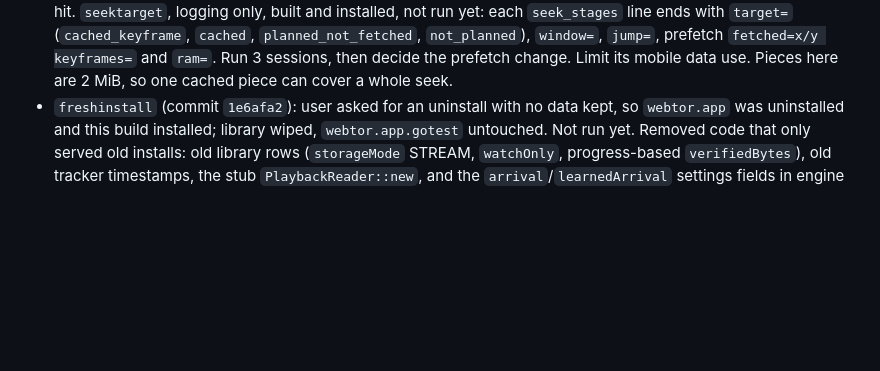
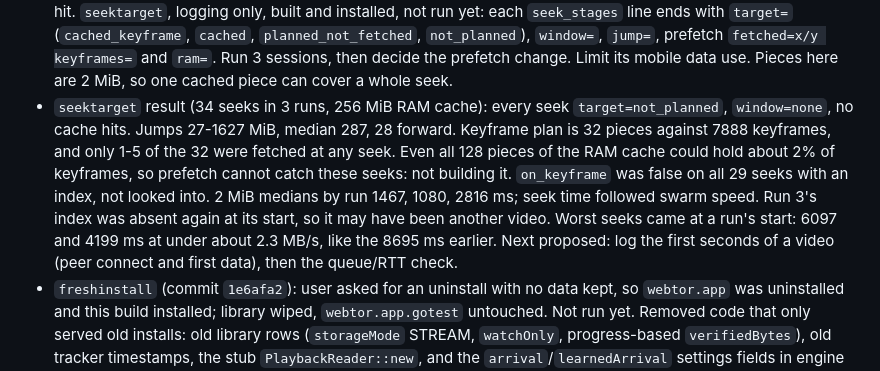
Before and after one commit to karmugilen/torrent-player, a Markdown page: glossary.md, the part around the change. GitHub-like rendering; blank space fills up the shorter version.

Commit message:
glossary: seektarget result, prefetch cannot catch these seeks

```diff
--- a/glossary.md
+++ b/glossary.md
@@ -41,6 +41,7 @@
 - `seekpick` measured (25 seeks, 83 s, mobile data, swarm not controlled): 2 MiB median 1098 ms vs 1060, first bytes 392 ms vs 292, first block 217 ms vs 180, waste 23% vs 11% (read 399 MB, useful 307 MB), `worst_hold` median 555 ms vs 819-967 on 3 seeks. Not better, so reverted: `seeklog3` is `seeklog2`'s scheduler plus the `wtseek.log` file, built and installed. Held is still nearly all the wait. Rough floor at these rates: 2 MiB at about 8 MB/s is 250 ms plus about 250 ms RTT, about 500 ms against 660-700 now, so little is left to gain here. Larger open problem: startup, first seek 8695 ms, 247 half-open, about 1 MB/s for the first 12 s or so.
 - `seeklog3` run (33 s, 12 network seeks, already connected, so not a cold start): 2 MiB median 1321 ms, first bytes 471 ms, first block 289 ms, waste 11% (454 MB read, 405 useful), up to 17 MB/s. Same scheduler as the 1060 ms run, so one run's seek medians vary by at least 25%: `seekpick`'s seek times (1098 ms) were not shown worse. Its revert rests on waste (23% vs 11% in three other runs) and lower speed. Compare seek builds over several runs. Suspect, not proven: total `pending` rose 291 to 1028 while speed stayed 14-17 MB/s from about 16 s in, one peer at 2089 ms RTT held 417 blocks. The queue limit grows with RTT, and queues may inflate RTT.
 - Cache evidence: seeks already in cache reached 2 MiB in 16-28 ms, against 1321 ms when downloading, 2 of 14 hit. `seektarget`, logging only, built and installed, not run yet: each `seek_stages` line ends with `target=` (`cached_keyframe`, `cached`, `planned_not_fetched`, `not_planned`), `window=`, `jump=`, prefetch `fetched=x/y keyframes=` and `ram=`. Run 3 sessions, then decide the prefetch change. Limit its mobile data use. Pieces here are 2 MiB, so one cached piece can cover a whole seek.
+- `seektarget` result (34 seeks in 3 runs, 256 MiB RAM cache): every seek `target=not_planned`, `window=none`, no cache hits. Jumps 27-1627 MiB, median 287, 28 forward. Keyframe plan is 32 pieces against 7888 keyframes, and only 1-5 of the 32 were fetched at any seek. Even all 128 pieces of the RAM cache could hold about 2% of keyframes, so prefetch cannot catch these seeks: not building it. `on_keyframe` was false on all 29 seeks with an index, not looked into. 2 MiB medians by run 1467, 1080, 2816 ms; seek time followed swarm speed. Run 3's index was absent again at its start, so it may have been another video. Worst seeks came at a run's start: 6097 and 4199 ms at under about 2.3 MB/s, like the 8695 ms earlier. Next proposed: log the first seconds of a video (peer connect and first data), then the queue/RTT check.
 - `freshinstall` (commit `1e6afa2`): user asked for an uninstall with no data kept, so `webtor.app` was uninstalled and this build installed; library wiped, `webtor.app.gotest` untouched. Not run yet. Removed code that only served old installs: old library rows (`storageMode` STREAM, `watchOnly`, progress-based `verifiedBytes`), old tracker timestamps, the stub `PlaybackReader::new`, and the `arrival`/`learnedArrival` settings fields in engine and Kotlin. Library files saved by older builds will not load correctly now. `settings.xml` can still return from Android backup. `go_json_golden.jsonl` and `types_json.rs` were edited; the test was compiled, not run.
 - User asked for under 10,000 lines with no function lost. Not done: engine `src` is 37,822 lines of code (35,606 without `wt-parity`), plus 2,890 comment, 3,781 blank and 5,320 inline test lines. Dropping lines by formatting or moving protocol code to `librqbit` would not meet "no function lost" (no WebTorrent, no tuned seek). User then dropped the target: no limit on lines, the app must work well. No more cuts for size.
 
```
